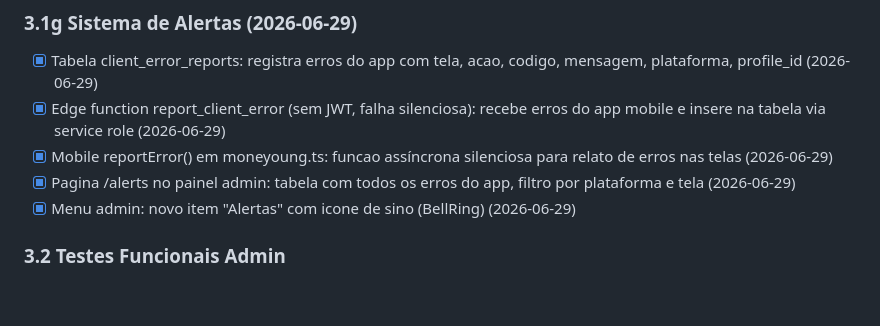
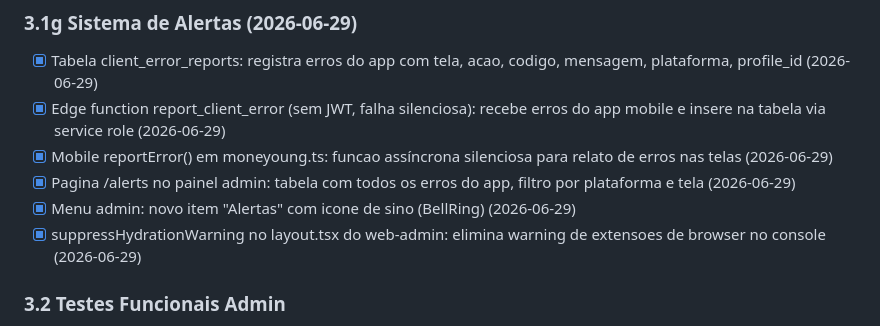
Before and after one commit to Derfolem/Moneyoung, a Markdown page: docs/00-checklist-mvp.md, the part around the change. Drawn GitHub-style; blank space fills up the shorter version.

Commit message:
docs: registra fix hydration warning e itens 3.1f/3.1g no checklist
Co-Authored-By: Claude Sonnet 4.6 <noreply@anthropic.com>

```diff
--- a/docs/00-checklist-mvp.md
+++ b/docs/00-checklist-mvp.md
@@ -299,6 +299,7 @@
 - [x] Mobile reportError() em moneyoung.ts: funcao assíncrona silenciosa para relato de erros nas telas (2026-06-29)
 - [x] Pagina /alerts no painel admin: tabela com todos os erros do app, filtro por plataforma e tela (2026-06-29)
 - [x] Menu admin: novo item "Alertas" com icone de sino (BellRing) (2026-06-29)
+- [x] suppressHydrationWarning no layout.tsx do web-admin: elimina warning de extensoes de browser no console (2026-06-29)
 
 ### 3.2 Testes Funcionais Admin
 
```
Also changed, not shown: docs/17-estado-atual-2026-06-29.md (+1 -0 lines).
